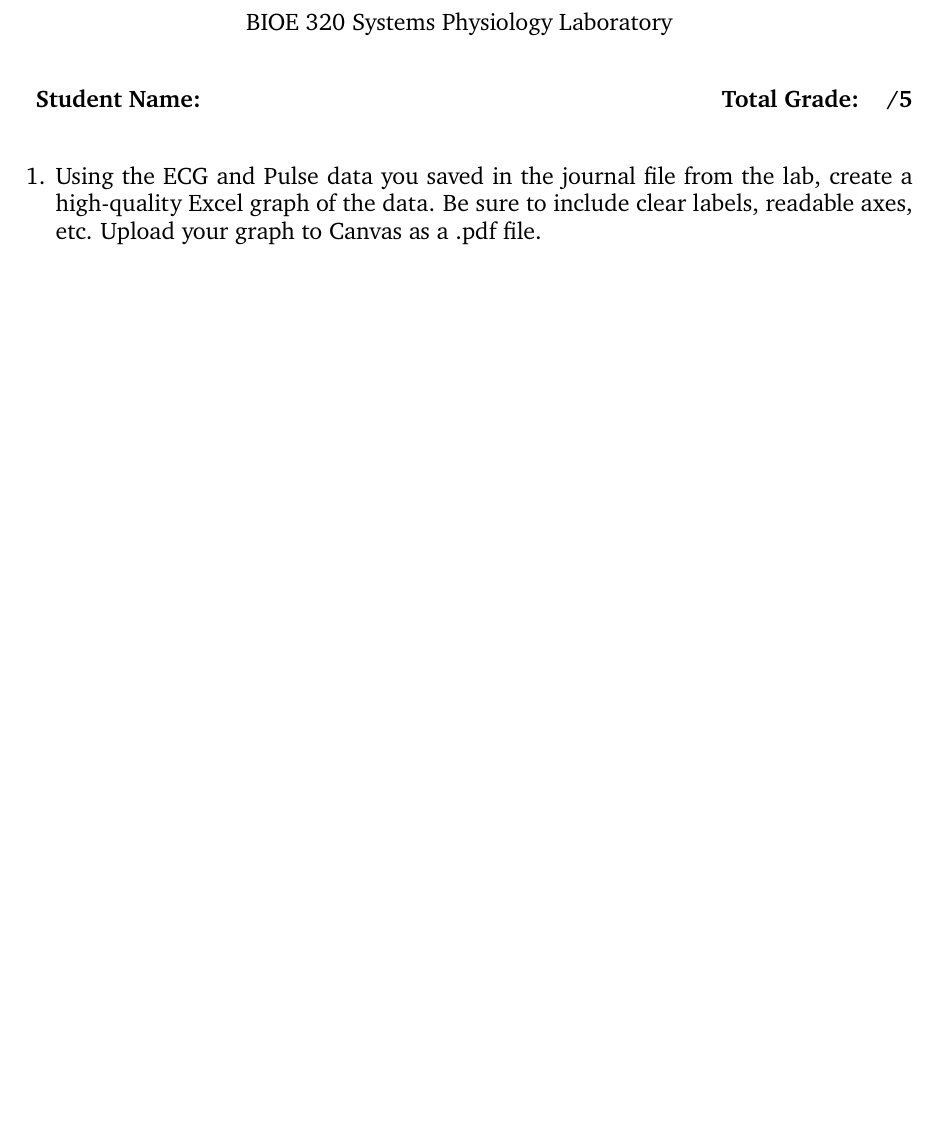
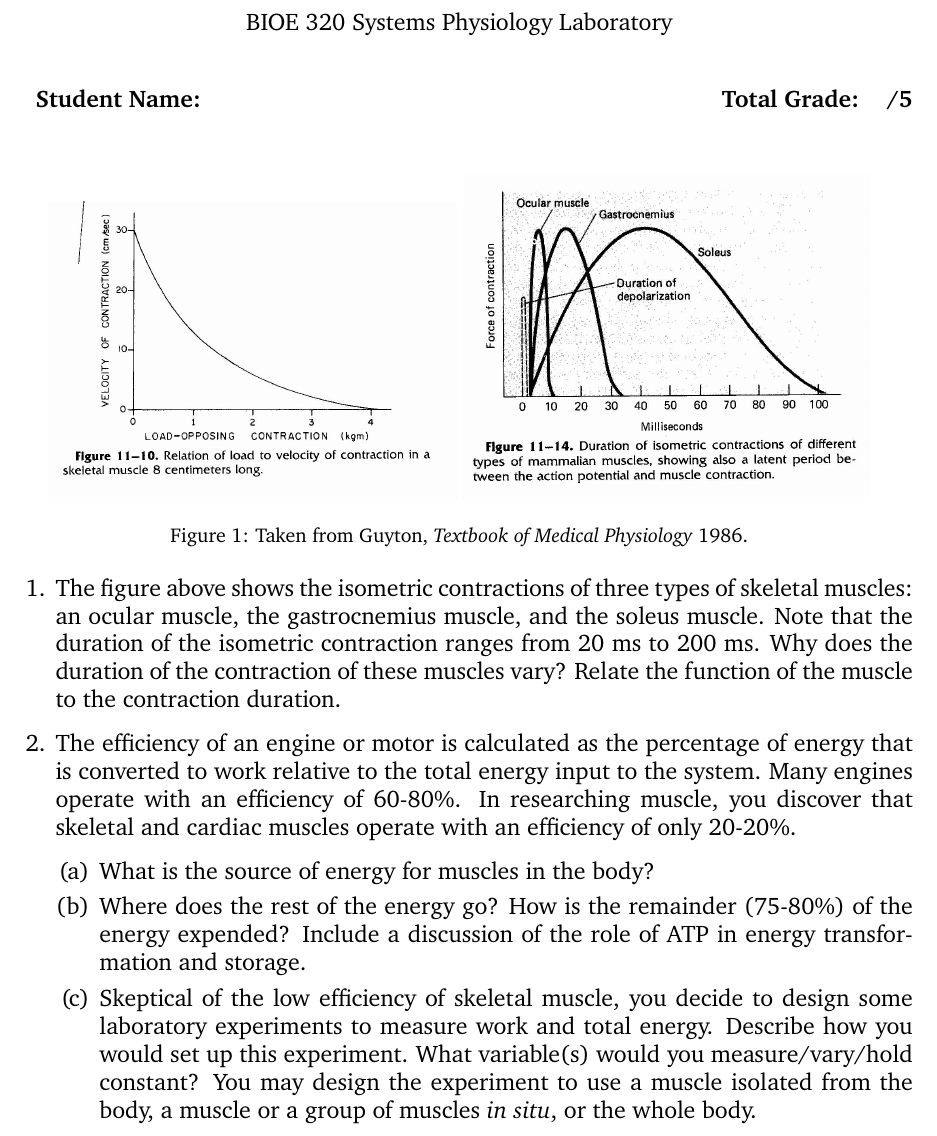
Before and after one commit to jameslong12/BIOE320, a LaTeX document (postlabs/week_2_EMG_I.tex): part of the page, cut so that both start at the same text, the shorter picture padded with empty space. Compiled offline with pdfLaTeX.

Commit message:
add post lab

```diff
--- a/postlabs/week_2_EMG_I.tex
+++ b/postlabs/week_2_EMG_I.tex
@@ -14,7 +14,7 @@
 %	ASSIGNMENT INFORMATION
 %----------------------------------------------------------------------------------------
 
-\title{Week 1 Post-Lab}
+\title{Week 2 Post-Lab}
 \author{BIOE 320 Systems Physiology Laboratory}
 \date{}
 %----------------------------------------------------------------------------------------
@@ -26,6 +26,21 @@
 \textbf{Student Name:}\hfill 	\textbf{Total Grade:\ \ \ \ /5}\vspace{0.5cm}
 
 \begin{enumerate}
-	\item Using the ECG and Pulse data you saved in the journal file from the lab, create a high-quality Excel graph of the data. Be sure to include clear labels, readable axes, etc. Upload your graph to Canvas as a .pdf file.
+	\item
+		\begin{figure}[h]
+	\includegraphics[width=0.45\textwidth]{../images/EMG_1_12a.jpg}
+	\includegraphics[width=0.45\textwidth]{../images/EMG_1_12b.jpg}
+		\centering
+		\caption{Taken from Guyton, \textit{Textbook of Medical Physiology} 1986.}
+		\label{muscles}
+\end{figure}
+
+	The figure above shows the isometric contractions of three types of skeletal muscles: an ocular muscle, the gastrocnemius muscle, and the soleus muscle. Note that the duration of the isometric contraction ranges from 20 ms to 200 ms. Why does the duration of the contraction of these muscles vary? Relate the function of the muscle to the contraction duration.
+	\item The efficiency of an engine or motor is calculated as the percentage of energy that is converted to work relative to the total energy input to the system. Many engines operate with an efficiency of 60-80\%. In researching muscle, you discover that skeletal and cardiac muscles operate with an efficiency of only 20-20\%.
+		\begin{enumerate}
+			\item What is the source of energy for muscles in the body?
+			\item Where does the rest of the energy go? How is the remainder (75-80\%) of the energy expended? Include a discussion of the role of ATP in energy transformation and storage.
+			\item Skeptical of the low efficiency of skeletal muscle, you decide to design some laboratory experiments to measure work and total energy. Describe how you would set up this experiment. What variable(s) would you measure/vary/hold constant? You may design the experiment to use a muscle isolated from the body, a muscle or a group of muscles \textit{in situ}, or the whole body.
+		\end{enumerate}
 \end{enumerate}
 \end{document}
```
Also changed, not shown: images/EMG_1_12a.jpg (added), images/EMG_1_12b.jpg (added), inlabs/week_1_BIOPAC.pdf, postlabs/week_2_EMG_I.pdf (added).
